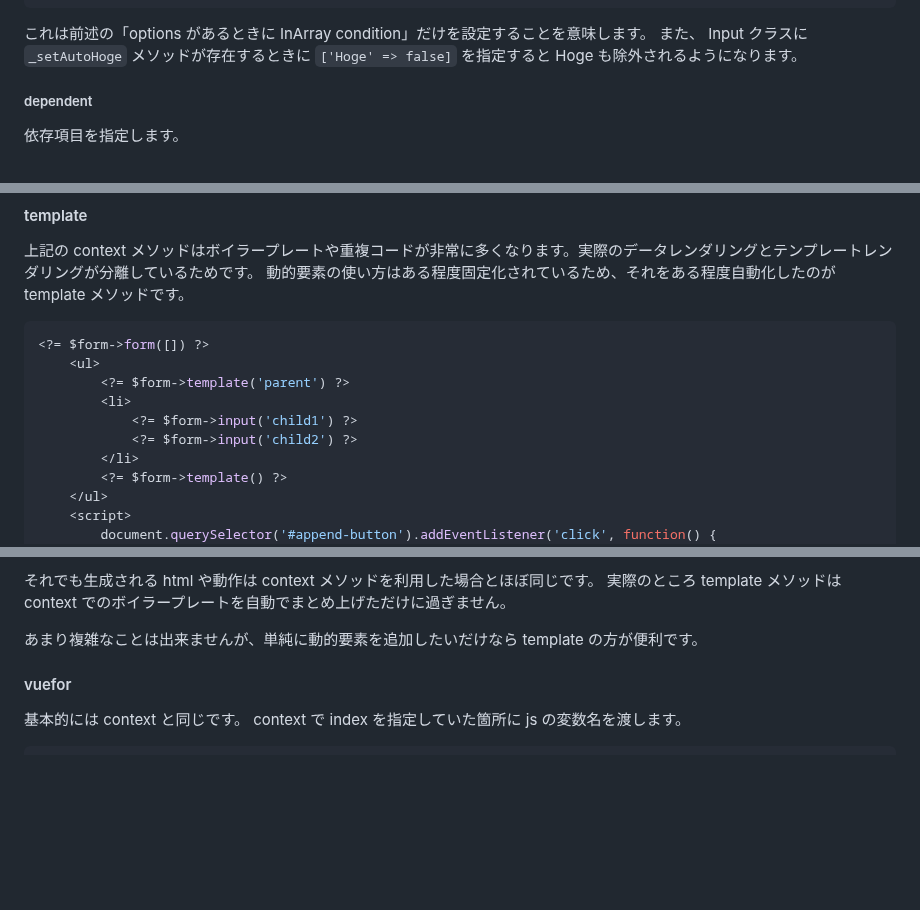
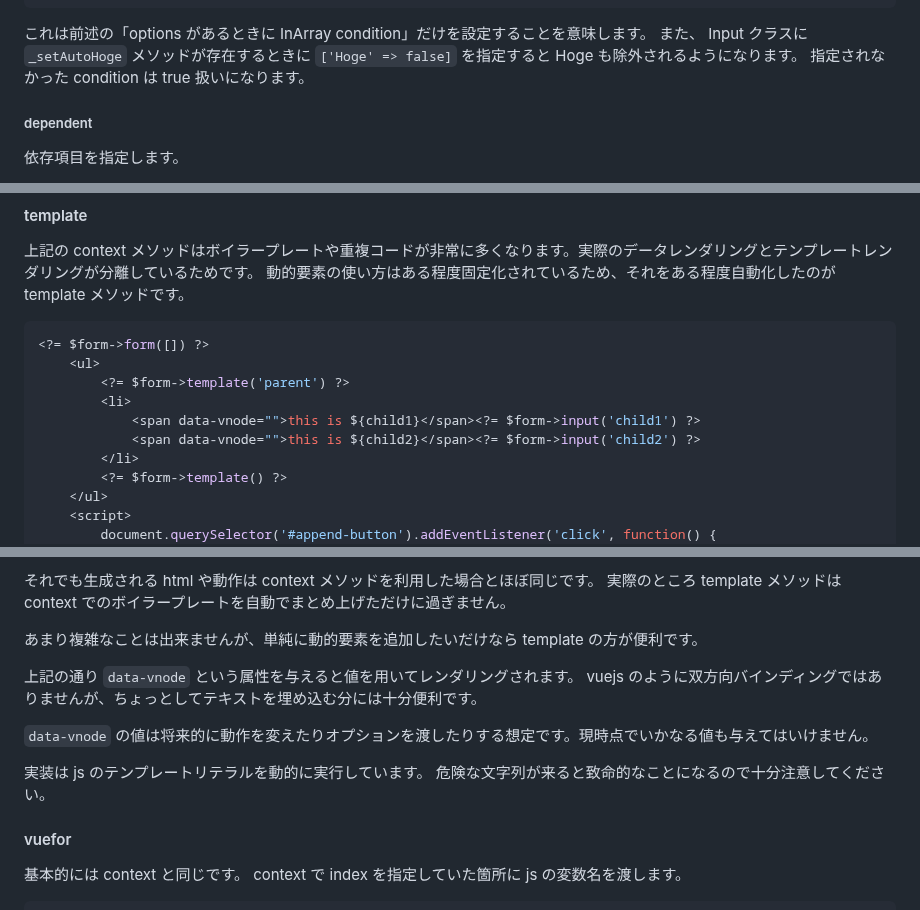
Before and after one commit to arima-ryunosuke/php-validator, a Markdown page: README.md, 3 parts joined by grey strips. Drawn GitHub-style; blank space fills up the shorter version.

```diff
--- a/README.md
+++ b/README.md
@@ -359,6 +359,7 @@ $rule = [
 
 これは前述の「options があるときに InArray condition」だけを設定することを意味します。
 また、 Input クラスに `_setAutoHoge` メソッドが存在するときに `['Hoge' => false]` を指定すると Hoge も除外されるようになります。
+指定されなかった condition は true 扱いになります。
 
 ##### dependent
 
@@ -619,8 +620,8 @@ name や index, イベントなどは birth で設定されるため、上記が
     <ul>
         <?= $form->template('parent') ?>
         <li>
-            <?= $form->input('child1') ?>
-            <?= $form->input('child2') ?>
+            <span data-vnode="">this is ${child1}</span><?= $form->input('child1') ?>
+            <span data-vnode="">this is ${child2}</span><?= $form->input('child2') ?>
         </li>
         <?= $form->template() ?>
     </ul>
@@ -639,6 +640,14 @@ name や index, イベントなどは birth で設定されるため、上記が
 実際のところ template メソッドは context でのボイラープレートを自動でまとめ上げただけに過ぎません。
 
 あまり複雑なことは出来ませんが、単純に動的要素を追加したいだけなら template の方が便利です。
+
+上記の通り `data-vnode` という属性を与えると値を用いてレンダリングされます。
+vuejs のように双方向バインディングではありませんが、ちょっとしてテキストを埋め込む分には十分便利です。
+
+`data-vnode` の値は将来的に動作を変えたりオプションを渡したりする想定です。現時点でいかなる値も与えてはいけません。
+
+実装は js のテンプレートリテラルを動的に実行しています。
+危険な文字列が来ると致命的なことになるので十分注意してください。
 
 #### vuefor
 
```
Also changed, not shown: RELEASE.md (+5 -0 lines).
